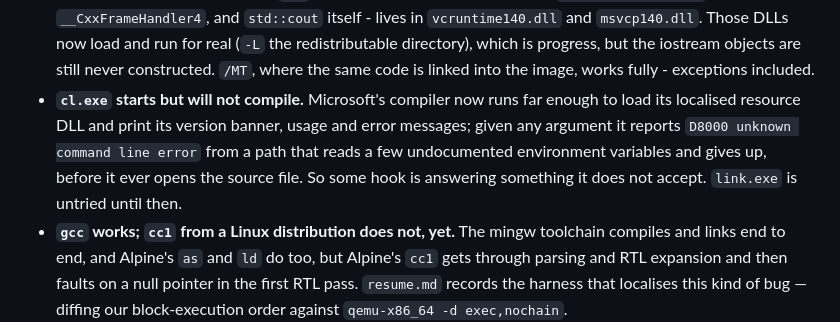
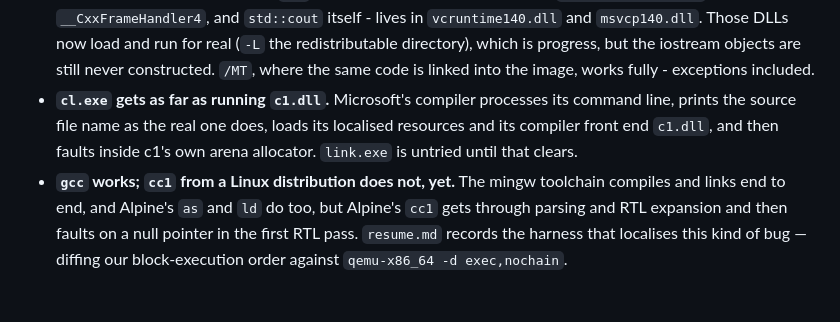
Before and after one commit to yomei-o/x86_emu_cpp, a Markdown page: README.md, the part around the change. Rendered like a GitHub page; blank space fills up the shorter version.

```diff
--- a/README.md
+++ b/README.md
@@ -376,12 +376,10 @@ misbehaving quietly.
   (`-L` the redistributable directory), which is progress, but the iostream
   objects are still never constructed. `/MT`, where the same code is linked into
   the image, works fully - exceptions included.
-- **`cl.exe` starts but will not compile.** Microsoft's compiler now runs far
-  enough to load its localised resource DLL and print its version banner, usage
-  and error messages; given any argument it reports `D8000 unknown command line
-  error` from a path that reads a few undocumented environment variables and
-  gives up, before it ever opens the source file. So some hook is answering
-  something it does not accept. `link.exe` is untried until then.
+- **`cl.exe` gets as far as running `c1.dll`.** Microsoft's compiler processes its
+  command line, prints the source file name as the real one does, loads its
+  localised resources and its compiler front end `c1.dll`, and then faults inside
+  c1's own arena allocator. `link.exe` is untried until that clears.
 - **`gcc` works; `cc1` from a Linux distribution does not, yet.** The mingw
   toolchain compiles and links end to end, and Alpine's `as` and `ld` do too, but
   Alpine's `cc1` gets through parsing and RTL expansion and then faults on a null
```
Also changed, not shown: resume.md (+51 -42 lines).
